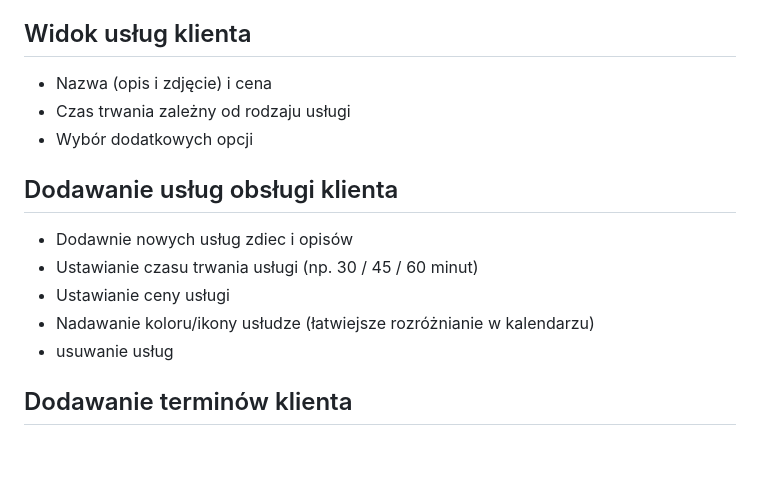
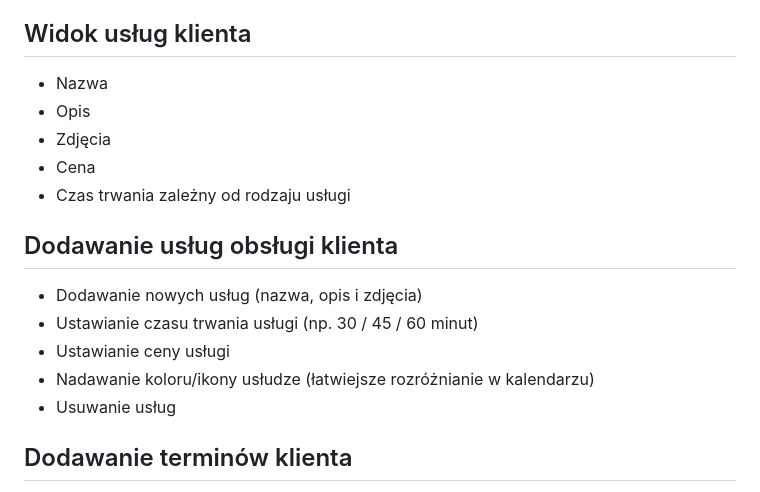
Before and after one commit to oskarzac08/paz, a Markdown page: docs/functionality.md, the part around the change. Drawn GitHub-style; blank space fills up the shorter version.

```diff
--- a/docs/functionality.md
+++ b/docs/functionality.md
@@ -58,17 +58,19 @@
 
 ## Widok usług klienta
 
-- Nazwa (opis i zdjęcie) i cena
+- Nazwa
+- Opis
+- Zdjęcia
+- Cena
 - Czas trwania zależny od rodzaju usługi
-- Wybór dodatkowych opcji
 
 ## Dodawanie usług obsługi klienta
 
-- Dodawnie nowych usług zdiec i opisów
+- Dodawanie nowych usług (nazwa, opis i zdjęcia)
 - Ustawianie czasu trwania usługi (np. 30 / 45 / 60 minut)
 - Ustawianie ceny usługi
 - Nadawanie koloru/ikony usłudze (łatwiejsze rozróżnianie w kalendarzu)
-- usuwanie usług
+- Usuwanie usług
 
 ## Dodawanie terminów klienta
 
```
Also changed, not shown: docs/technical_project.md (added, +25 -0 lines).
